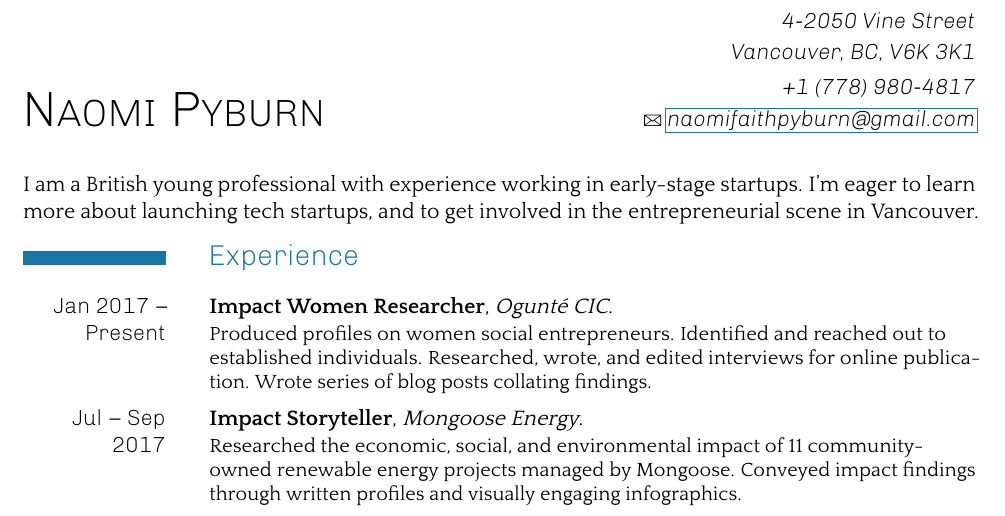
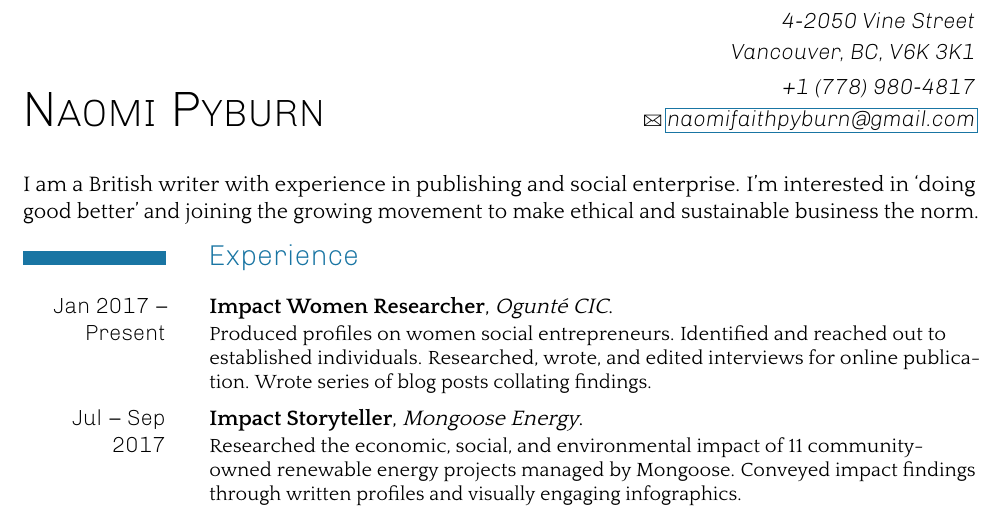
Before and after one commit to ruhatch/cvs, a LaTeX CV (NaomiPyburnCVAssistant.tex): part of the page, cut so that both start at the same text. The pictures show the PDF file NaomiPyburnCVAssistant.pdf that the author committed with the source.

Commit message:
Update Nomes CV for Grounswell

```diff
--- a/NaomiPyburnCVAssistant.tex
+++ b/NaomiPyburnCVAssistant.tex
@@ -33,7 +33,10 @@
   \maketitle
 
   \justify
-  I am a British young professional with experience working in early-stage startups. I'm eager to learn more about launching tech startups, and to get involved in the entrepreneurial scene in Vancouver.
+  % I am a British young professional with experience working in early-stage startups. I'm eager to learn more about launching tech startups, and to get involved in the entrepreneurial scene in Vancouver.
+  I am a British writer with experience in publishing and social enterprise. I’m
+  interested in `doing good better' and joining the growing movement to
+  make ethical and sustainable business the norm.
 
   \raggedright
 
```
Also changed, not shown: NaomiPyburnCVAssistant.pdf.
